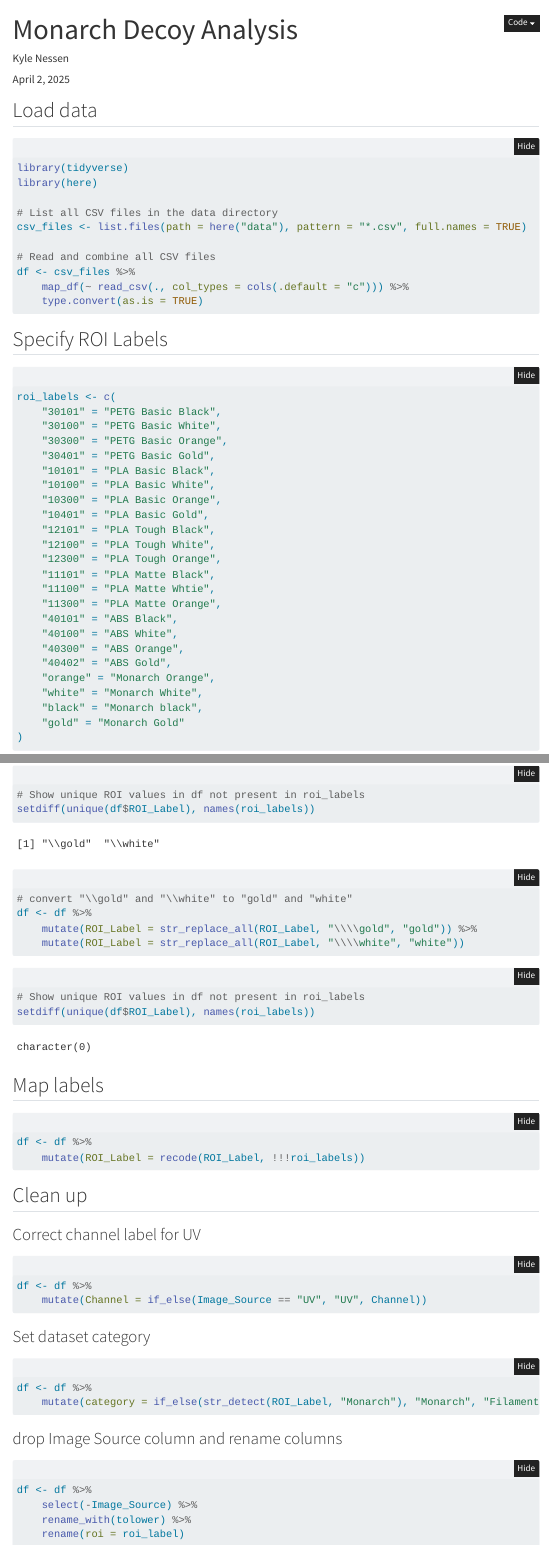
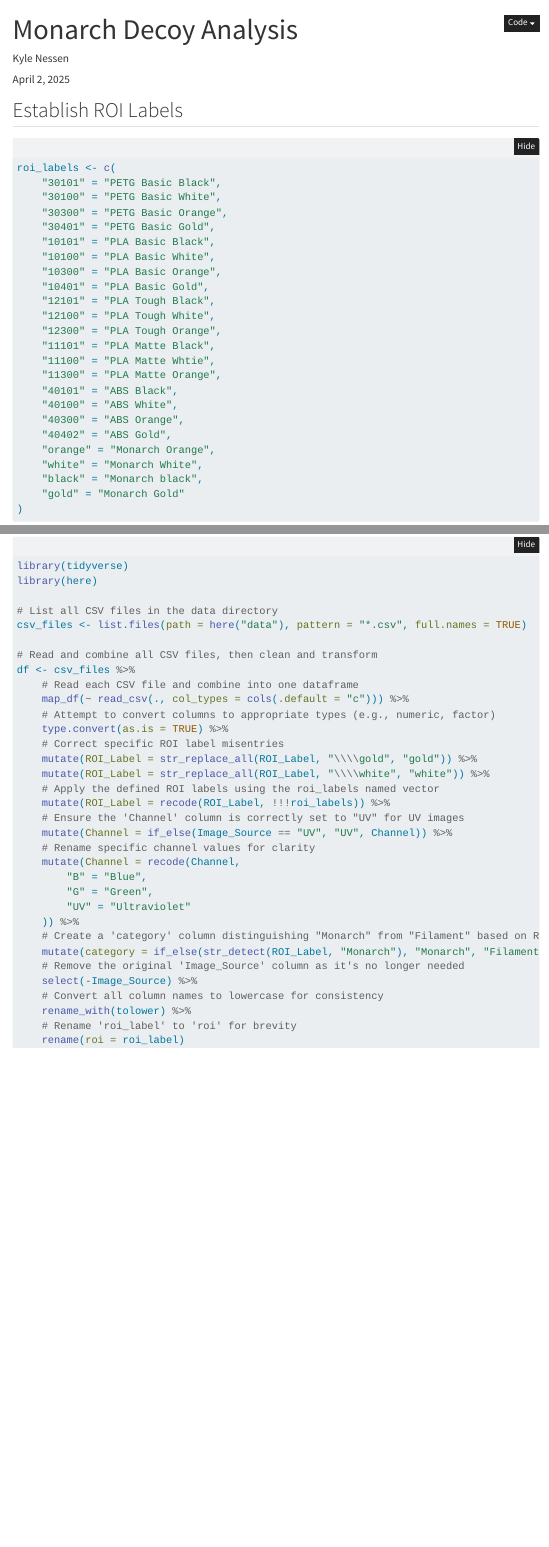
Before and after one commit to kylenessen/monarch_decoy_project, a Quarto document (analysis.qmd): the page in a window 1100 px wide, from its top, and a second part further down, joined at a grey line. Rendered offline with R 4.5, knitr and Pandoc in place of Quarto, with nearby package versions; folded parts are opened; menus at the side of the page are left out.

Commit message:
Refactor data loading and cleaning process for improved clarity and efficiency

````diff
--- a/analysis.qmd
+++ b/analysis.qmd
@@ -13,24 +13,7 @@ execute:
     message: false
 date: last-modified
 ---
-
-## Load data
-
-```{r}
-library(tidyverse)
-library(here)
-
-# List all CSV files in the data directory
-csv_files <- list.files(path = here("data"), pattern = "*.csv", full.names = TRUE)
-
-# Read and combine all CSV files
-df <- csv_files %>%
-    map_df(~ read_csv(., col_types = cols(.default = "c"))) %>%
-    type.convert(as.is = TRUE)
-```
-
-
-## Specify ROI Labels
+## Establish ROI Labels
 
 ```{r}
 roi_labels <- c(
@@ -59,51 +42,40 @@ roi_labels <- c(
 )
 ```
 
-## Clean up mislabels
-```{r}
-# Show unique ROI values in df not present in roi_labels
-setdiff(unique(df$ROI_Label), names(roi_labels))
-```
+## Load data
 
 ```{r}
-# convert "\\gold" and "\\white" to "gold" and "white"
-df <- df %>%
+library(tidyverse)
+library(here)
+
+# List all CSV files in the data directory
+csv_files <- list.files(path = here("data"), pattern = "*.csv", full.names = TRUE)
+
+# Read and combine all CSV files, then clean and transform
+df <- csv_files %>%
+    # Read each CSV file and combine into one dataframe
+    map_df(~ read_csv(., col_types = cols(.default = "c"))) %>%
+    # Attempt to convert columns to appropriate types (e.g., numeric, factor)
+    type.convert(as.is = TRUE) %>%
+    # Correct specific ROI label misentries
     mutate(ROI_Label = str_replace_all(ROI_Label, "\\\\gold", "gold")) %>%
-    mutate(ROI_Label = str_replace_all(ROI_Label, "\\\\white", "white"))
-```
-
-```{r}
-# Show unique ROI values in df not present in roi_labels
-setdiff(unique(df$ROI_Label), names(roi_labels))
-```
-
-## Map labels
-
-```{r}
-df <- df %>%
-    mutate(ROI_Label = recode(ROI_Label, !!!roi_labels))
-```
-
-## Clean up
-
-### Correct channel label for UV
-```{r}
-df <- df %>%
-    mutate(Channel = if_else(Image_Source == "UV", "UV", Channel))
-```
-
-### Set dataset category
-
-```{r}
-df <- df %>%
-    mutate(category = if_else(str_detect(ROI_Label, "Monarch"), "Monarch", "Filament"))
-```
-
-### drop Image Source column and rename columns
-
-```{r}
-df <- df %>%
+    mutate(ROI_Label = str_replace_all(ROI_Label, "\\\\white", "white")) %>%
+    # Apply the defined ROI labels using the roi_labels named vector
+    mutate(ROI_Label = recode(ROI_Label, !!!roi_labels)) %>%
+    # Ensure the 'Channel' column is correctly set to "UV" for UV images
+    mutate(Channel = if_else(Image_Source == "UV", "UV", Channel)) %>%
+    # Rename specific channel values for clarity
+    mutate(Channel = recode(Channel,
+        "B" = "Blue",
+        "G" = "Green",
+        "UV" = "Ultraviolet"
+    )) %>%
+    # Create a 'category' column distinguishing "Monarch" from "Filament" based on ROI label
+    mutate(category = if_else(str_detect(ROI_Label, "Monarch"), "Monarch", "Filament")) %>%
+    # Remove the original 'Image_Source' column as it's no longer needed
     select(-Image_Source) %>%
+    # Convert all column names to lowercase for consistency
     rename_with(tolower) %>%
+    # Rename 'roi_label' to 'roi' for brevity
     rename(roi = roi_label)
 ```
````
